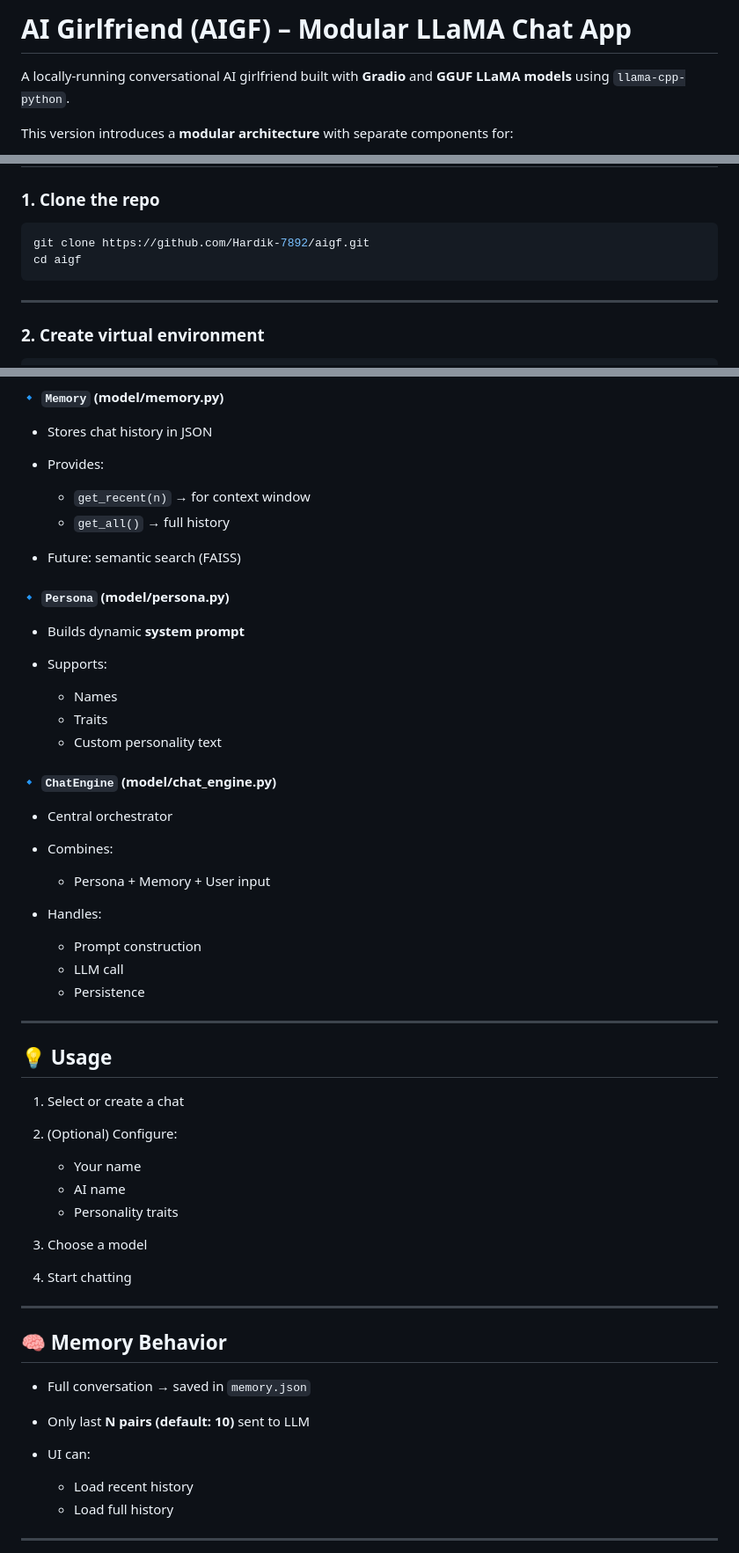
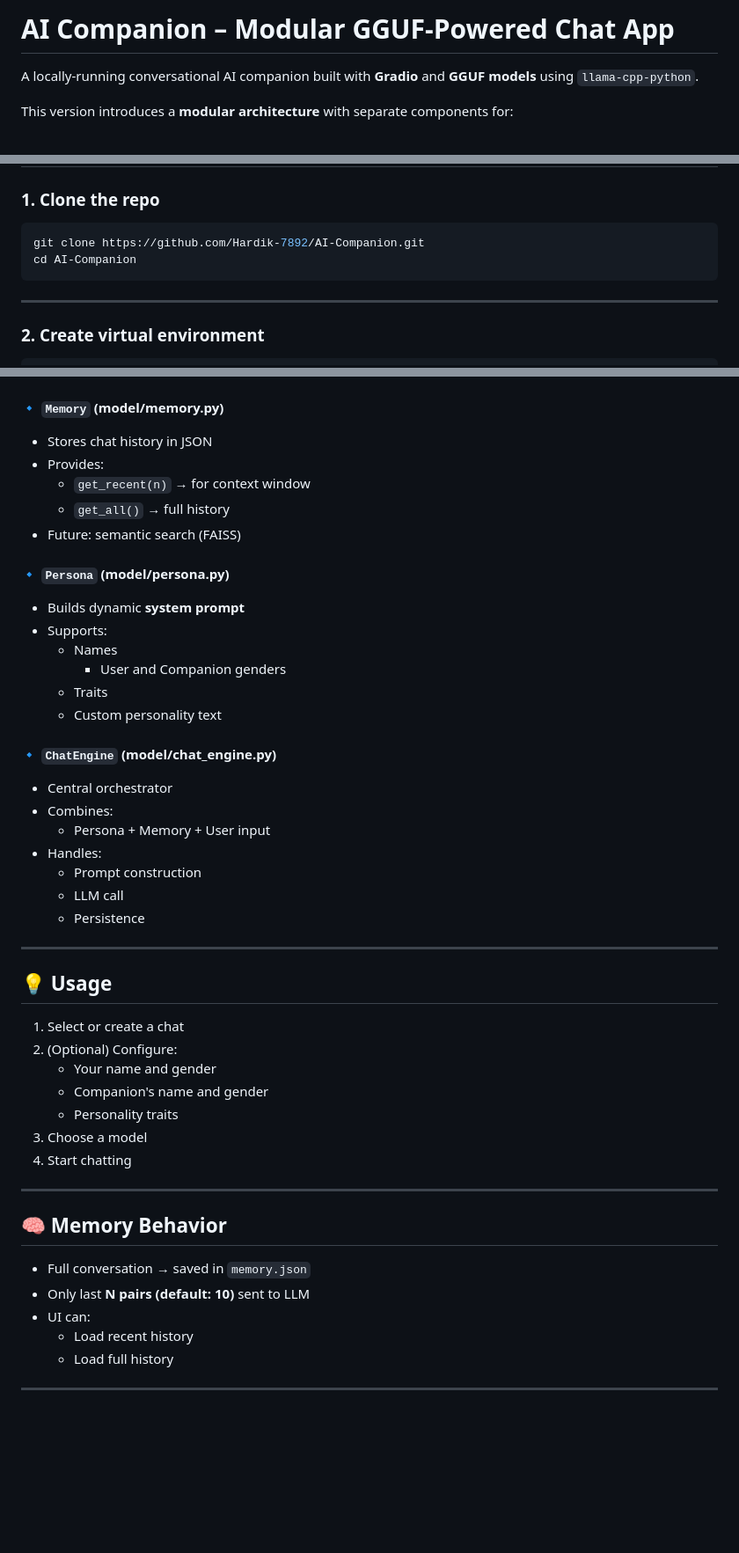
Before and after one commit to Hardik-7892/AI-Companion, a Markdown page: README.md, 3 parts joined by grey strips. Shown at 88% size. GitHub-like rendering; blank space fills up the shorter version.

Commit message:
Updated readme to show gender inclusivity

````diff
--- a/README.md
+++ b/README.md
@@ -1,6 +1,6 @@
-# AI Girlfriend (AIGF) – Modular LLaMA Chat App
+# AI Companion – Modular GGUF-Powered Chat App
 
-A locally-running conversational AI girlfriend built with **Gradio** and **GGUF LLaMA models** using `llama-cpp-python`.
+A locally-running conversational AI companion built with **Gradio** and **GGUF models** using `llama-cpp-python`.
 
 This version introduces a **modular architecture** with separate components for:
 
@@ -55,8 +56,8 @@ This version introduces a **modular architecture** with separate components for:
 ### 1. Clone the repo
 
 ```bash
-git clone https://github.com/Hardik-7892/aigf.git
-cd aigf
+git clone https://github.com/Hardik-7892/AI-Companion.git
+cd AI-Companion
 ```
 
 ---
@@ -157,7 +158,6 @@ Saved to Memory
 
 * Stores chat history in JSON
 * Provides:
-
   * `get_recent(n)` → for context window
   * `get_all()` → full history
 * Future: semantic search (FAISS)
@@ -166,8 +166,8 @@ Saved to Memory
 
 * Builds dynamic **system prompt**
 * Supports:
-
   * Names
+    * User and Companion genders
   * Traits
   * Custom personality text
 
@@ -175,10 +175,8 @@ Saved to Memory
 
 * Central orchestrator
 * Combines:
-
   * Persona + Memory + User input
 * Handles:
-
   * Prompt construction
   * LLM call
   * Persistence
@@ -189,9 +187,8 @@ Saved to Memory
 
 1. Select or create a chat
 2. (Optional) Configure:
-
-   * Your name
-   * AI name
+   * Your name and gender
+   * Companion's name and gender
    * Personality traits
 3. Choose a model
 4. Start chatting
@@ -203,7 +200,6 @@ Saved to Memory
 * Full conversation → saved in `memory.json`
 * Only last **N pairs (default: 10)** sent to LLM
 * UI can:
-
   * Load recent history
   * Load full history
 
````
Also changed, not shown: other parts of README.md (+2 -1 lines).
